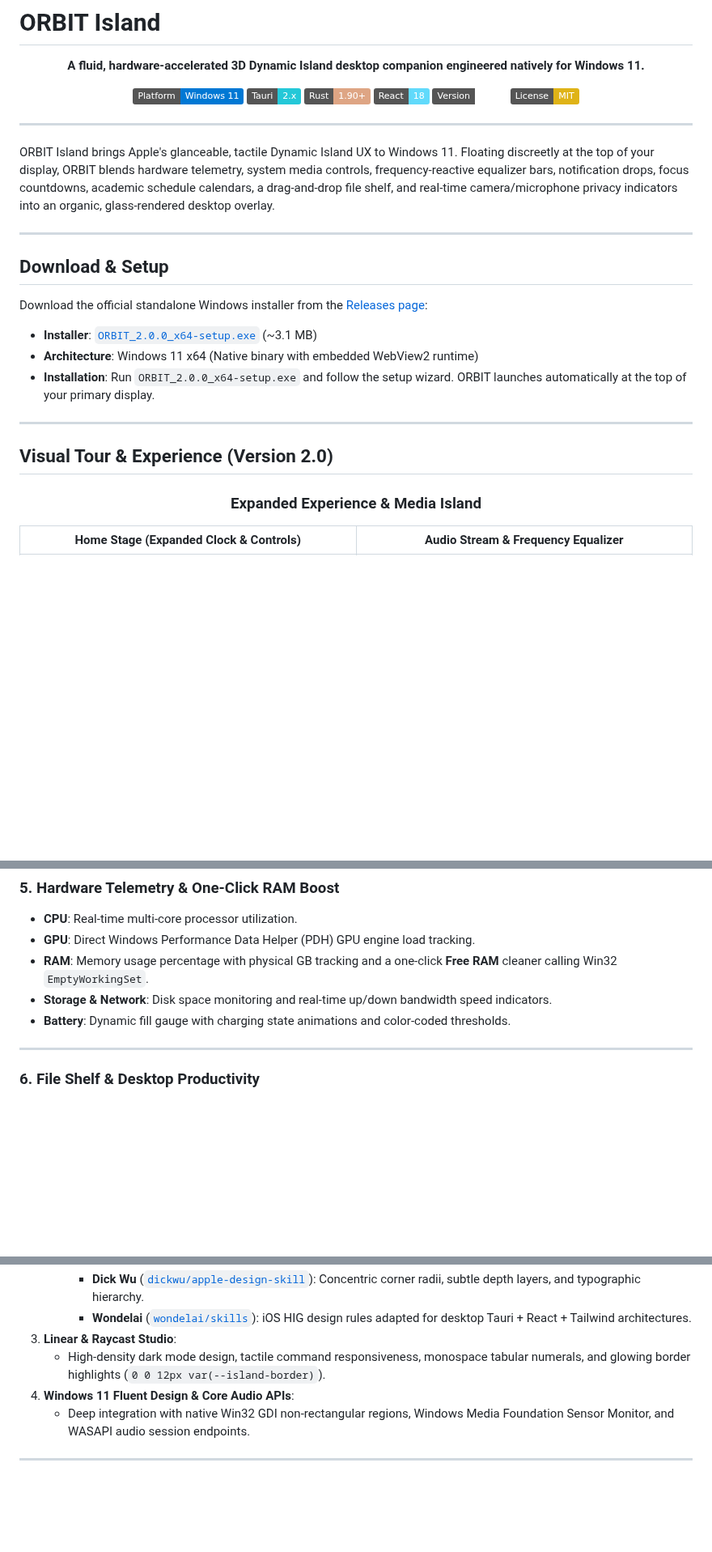
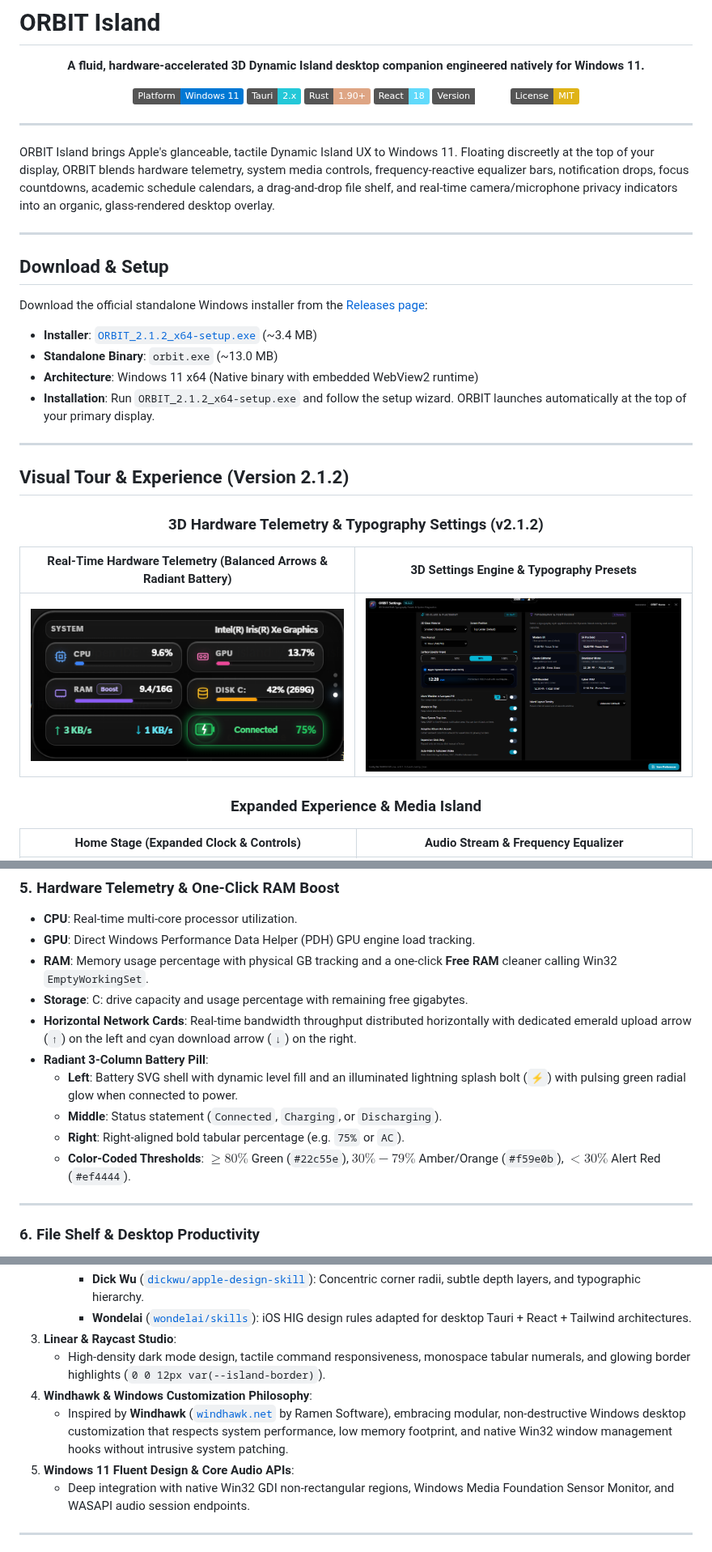
Before and after one commit to Dineswarkumar/Orbit-Island, a Markdown page: README.md, 3 parts joined by grey strips. Shown at 81% size. Drawn GitHub-style; pictures changed too: docs/screenshots/hardware-monitor-v2.1.2.png (added), docs/screenshots/settings-v2.1.2.png (added); badges without logos; blank space fills up the shorter version.

Commit message:
docs: update visual tour and architecture references for v2.1.2

```diff
--- a/README.md
+++ b/README.md
@@ -8,7 +8,7 @@
 [![Tauri](https://img.shields.io/badge/Tauri-2.x-24C8D8?logo=tauri&logoColor=white)](https://tauri.app/)
 [![Rust](https://img.shields.io/badge/Rust-1.90%2B-DEA584?logo=rust&logoColor=white)](https://www.rust-lang.org/)
 [![React](https://img.shields.io/badge/React-18-61DAFB?logo=react&logoColor=black)](https://react.dev/)
-[![Version](https://img.shields.io/badge/Version-2.0.0-emerald)](#)
+[![Version](https://img.shields.io/badge/Version-2.1.2-emerald)](#)
 [![License: MIT](https://img.shields.io/badge/License-MIT-yellow.svg)](LICENSE)
 
 </div>
@@ -23,15 +23,21 @@ ORBIT Island brings Apple's glanceable, tactile Dynamic Island UX to Windows 11.
 
 Download the official standalone Windows installer from the [Releases page](https://github.com/Dineswarkumar/Orbit-Island/releases):
 
-- **Installer**: [`ORBIT_2.0.0_x64-setup.exe`](https://github.com/Dineswarkumar/Orbit-Island/releases/download/v2.0.0/ORBIT_2.0.0_x64-setup.exe) (~3.1 MB)
+- **Installer**: [`ORBIT_2.1.2_x64-setup.exe`](https://github.com/Dineswarkumar/Orbit-Island/releases/download/v2.1.2/ORBIT_2.1.2_x64-setup.exe) (~3.4 MB)
+- **Standalone Binary**: `orbit.exe` (~13.0 MB)
 - **Architecture**: Windows 11 x64 (Native binary with embedded WebView2 runtime)
-- **Installation**: Run `ORBIT_2.0.0_x64-setup.exe` and follow the setup wizard. ORBIT launches automatically at the top of your primary display.
+- **Installation**: Run `ORBIT_2.1.2_x64-setup.exe` and follow the setup wizard. ORBIT launches automatically at the top of your primary display.
 
 ---
 
-## Visual Tour & Experience (Version 2.0)
+## Visual Tour & Experience (Version 2.1.2)
 
 <div align="center">
+
+### 3D Hardware Telemetry & Typography Settings (v2.1.2)
+| Real-Time Hardware Telemetry (Balanced Arrows & Radiant Battery) | 3D Settings Engine & Typography Presets |
+| :---: | :---: |
+| <img src="docs/screenshots/hardware-monitor-v2.1.2.png" width="460" alt="ORBIT v2.1.2 Hardware Monitor" /> | <img src="docs/screenshots/settings-v2.1.2.png" width="460" alt="ORBIT v2.1.2 Settings Engine" /> |
 
 ### Expanded Experience & Media Island
 | Home Stage (Expanded Clock & Controls) | Audio Stream & Frequency Equalizer |
@@ -179,8 +185,13 @@ A full monthly calendar overview powered by an embedded SQLite database:
 - **CPU**: Real-time multi-core processor utilization.
 - **GPU**: Direct Windows Performance Data Helper (PDH) GPU engine load tracking.
 - **RAM**: Memory usage percentage with physical GB tracking and a one-click **Free RAM** cleaner calling Win32 `EmptyWorkingSet`.
-- **Storage & Network**: Disk space monitoring and real-time up/down bandwidth speed indicators.
-- **Battery**: Dynamic fill gauge with charging state animations and color-coded thresholds.
+- **Storage**: C: drive capacity and usage percentage with remaining free gigabytes.
+- **Horizontal Network Cards**: Real-time bandwidth throughput distributed horizontally with dedicated emerald upload arrow (`↑`) on the left and cyan download arrow (`↓`) on the right.
+- **Radiant 3-Column Battery Pill**:
+  - **Left**: Battery SVG shell with dynamic level fill and an illuminated lightning splash bolt (`⚡`) with pulsing green radial glow when connected to power.
+  - **Middle**: Status statement (`Connected`, `Charging`, or `Discharging`).
+  - **Right**: Right-aligned bold tabular percentage (e.g. `75%` or `AC`).
+  - **Color-Coded Thresholds**: $\ge 80\%$ Green (`#22c55e`), $30\% - 79\%$ Amber/Orange (`#f59e0b`), $< 30\%$ Alert Red (`#ef4444`).
 
 ---
 
@@ -212,7 +223,9 @@ ORBIT Island is deeply indebted to pioneering work in glanceable interaction des
      - **Wondelai** ([`wondelai/skills`](https://github.com/wondelai)): iOS HIG design rules adapted for desktop Tauri + React + Tailwind architectures.
 3. **Linear & Raycast Studio**:
    - High-density dark mode design, tactile command responsiveness, monospace tabular numerals, and glowing border highlights (`0 0 12px var(--island-border)`).
-4. **Windows 11 Fluent Design & Core Audio APIs**:
+4. **Windhawk & Windows Customization Philosophy**:
+   - Inspired by **Windhawk** ([`windhawk.net`](https://windhawk.net/) by Ramen Software), embracing modular, non-destructive Windows desktop customization that respects system performance, low memory footprint, and native Win32 window management hooks without intrusive system patching.
+5. **Windows 11 Fluent Design & Core Audio APIs**:
    - Deep integration with native Win32 GDI non-rectangular regions, Windows Media Foundation Sensor Monitor, and WASAPI audio session endpoints.
 
 ---
```
Also changed, not shown: other parts of README.md (+1 -1 lines).
